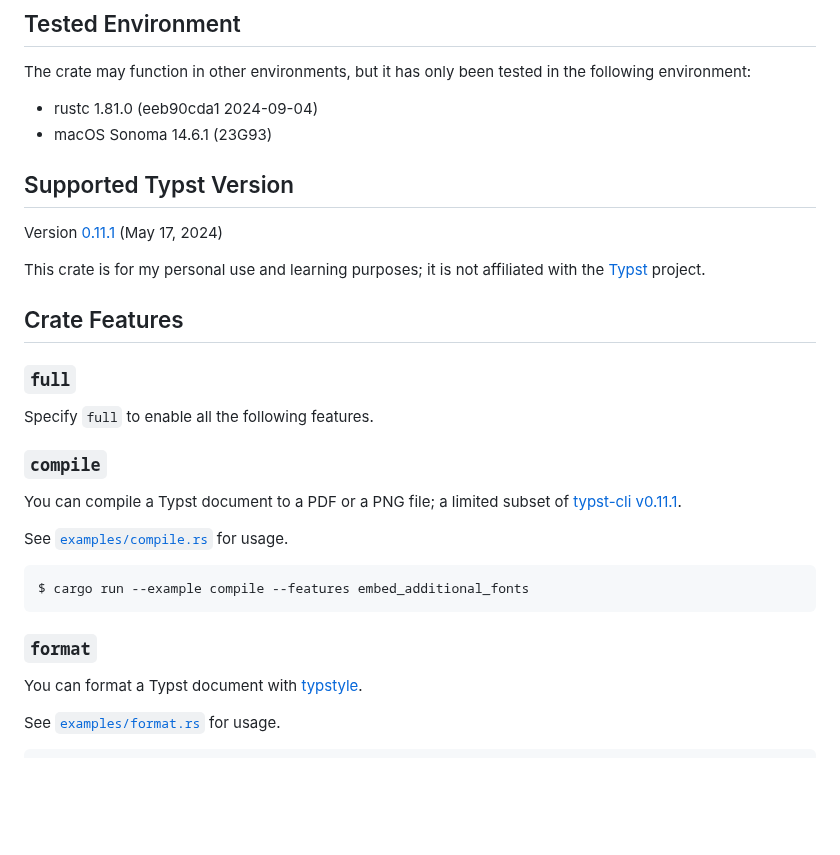
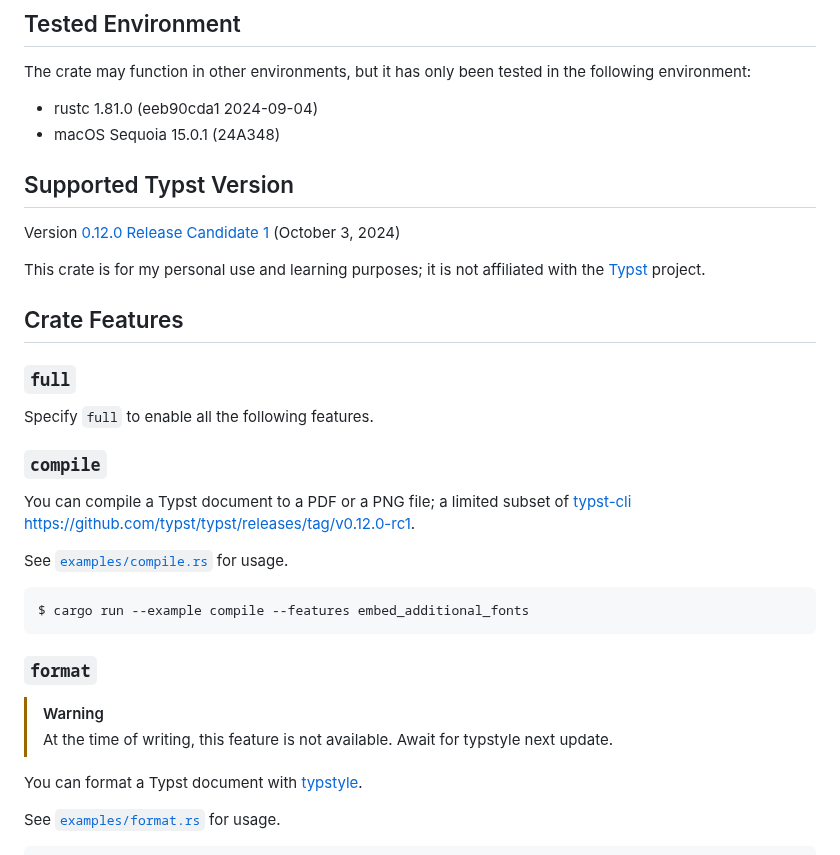
Before and after one commit to 0x6b/typster, a Markdown page: README.md, the part around one of its changes. Rendered like a GitHub page; blank space fills up the shorter version.

Commit message:
docs: update README

````diff
--- a/README.md
+++ b/README.md
@@ -13,11 +13,11 @@ typster = { git = "https://github.com/0x6b/typster", tag = "vx.x.x", features =
 The crate may function in other environments, but it has only been tested in the following environment:
 
 - rustc 1.81.0 (eeb90cda1 2024-09-04)
-- macOS Sonoma 14.6.1 (23G93)
+- macOS Sequoia 15.0.1 (24A348)
 
 ## Supported Typst Version
 
-Version [0.11.1](https://github.com/typst/typst/releases/tag/v0.11.1) (May 17, 2024)
+Version [0.12.0 Release Candidate 1](https://github.com/typst/typst/releases/tag/v0.12.0-rc1) (October 3, 2024)
 
 This crate is for my personal use and learning purposes; it is not affiliated with the [Typst](https://typst.app/) project.
 
@@ -29,7 +29,7 @@ Specify `full` to enable all the following features.
 
 ### `compile`
 
-You can compile a Typst document to a PDF or a PNG file; a limited subset of [typst-cli](https://github.com/typst/typst/tree/v0.11.1/crates/typst-cli) [v0.11.1](https://github.com/typst/typst/releases/tag/v0.11.1).
+You can compile a Typst document to a PDF or a PNG file; a limited subset of [typst-cli](https://github.com/typst/typst/tree/v0.12.0-rc1/crates/typst-cli) https://github.com/typst/typst/releases/tag/v0.12.0-rc1.
 
 See [`examples/compile.rs`](examples/compile.rs) for usage.
 
@@ -38,6 +38,9 @@ $ cargo run --example compile --features embed_additional_fonts
 ```
 
 ### `format`
+
+> [!Warning]
+> At the time of writing, this feature is not available. Await for typstyle next update.
 
 You can format a Typst document with [typstyle](https://github.com/Enter-tainer/typstyle).
 
````
Also changed, not shown: other parts of README.md (+1 -1 lines).
